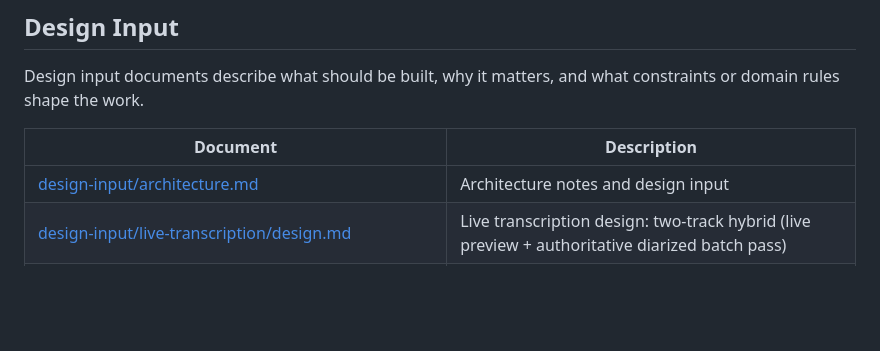
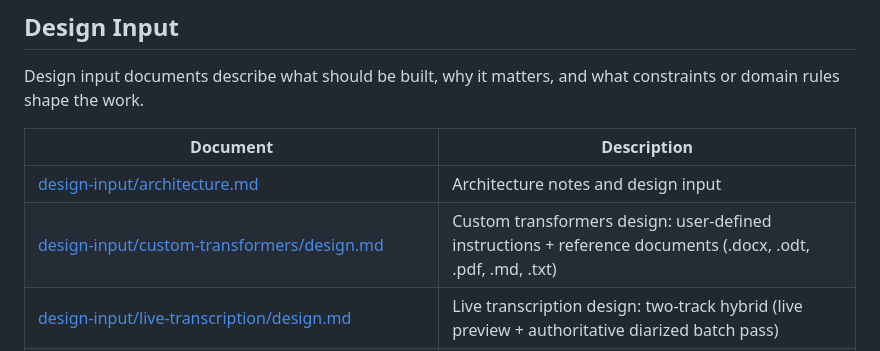
Before and after one commit to exnihiloai/nodl, a Markdown page: doc/index.md, the part around the change. GitHub-like rendering; blank space fills up the shorter version.

Commit message:
Add custom transformers design document
Document the architecture, database schema changes, Active Storage
integration, and pure Ruby text extraction strategies for the Custom
Transformers feature.

Co-authored-by: Cursor <cursoragent@cursor.com>

```diff
--- a/doc/index.md
+++ b/doc/index.md
@@ -15,6 +15,7 @@ Design input documents describe what should be built, why it matters, and what c
 | Document | Description |
 |---|---|
 | [design-input/architecture.md](design-input/architecture.md) | Architecture notes and design input |
+| [design-input/custom-transformers/design.md](design-input/custom-transformers/design.md) | Custom transformers design: user-defined instructions + reference documents (.docx, .odt, .pdf, .md, .txt) |
 | [design-input/live-transcription/design.md](design-input/live-transcription/design.md) | Live transcription design: two-track hybrid (live preview + authoritative diarized batch pass) |
 | [design-input/live-transcription/implementation-plan.md](design-input/live-transcription/implementation-plan.md) | Suggested phased plan to build live transcription |
 | [design-input/live-transcription/test-plan.md](design-input/live-transcription/test-plan.md) | Lean test plan: happy paths + obvious failure modes for live transcription |
```
Also changed, not shown: 1 other file.
